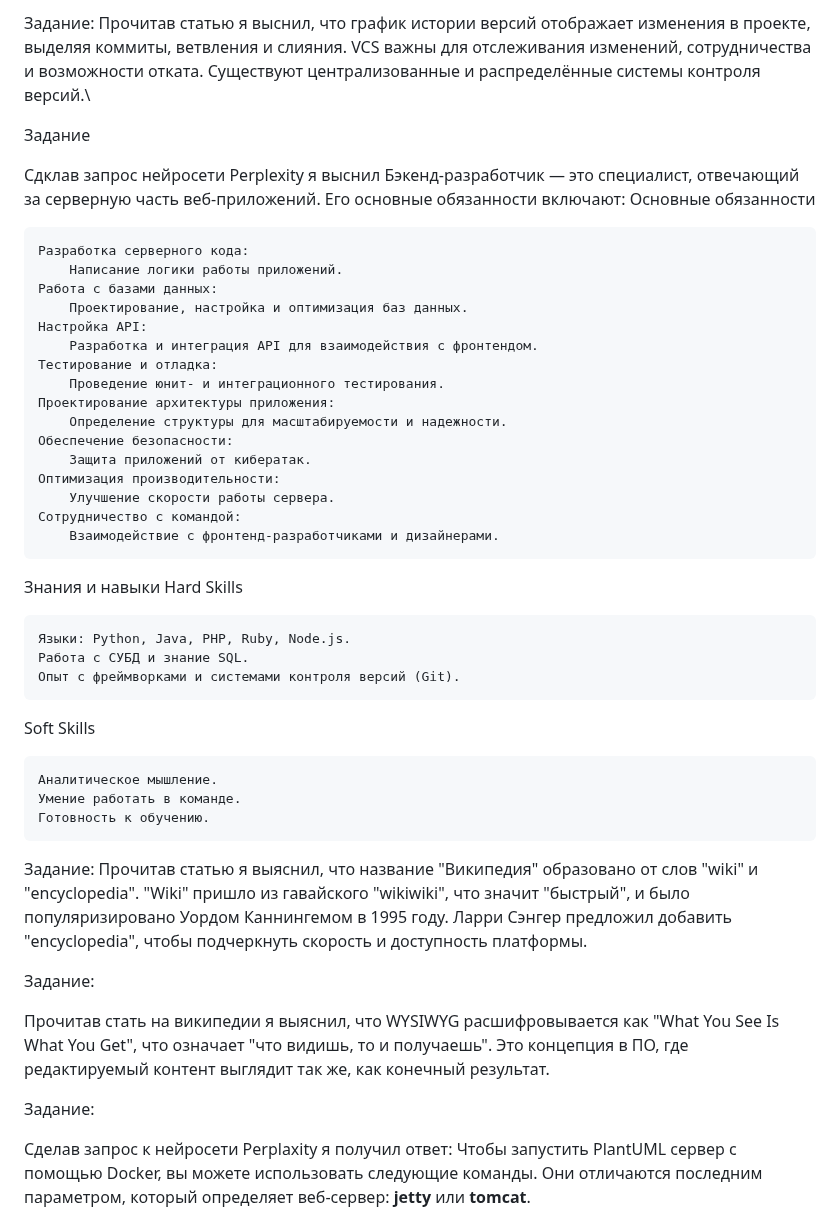
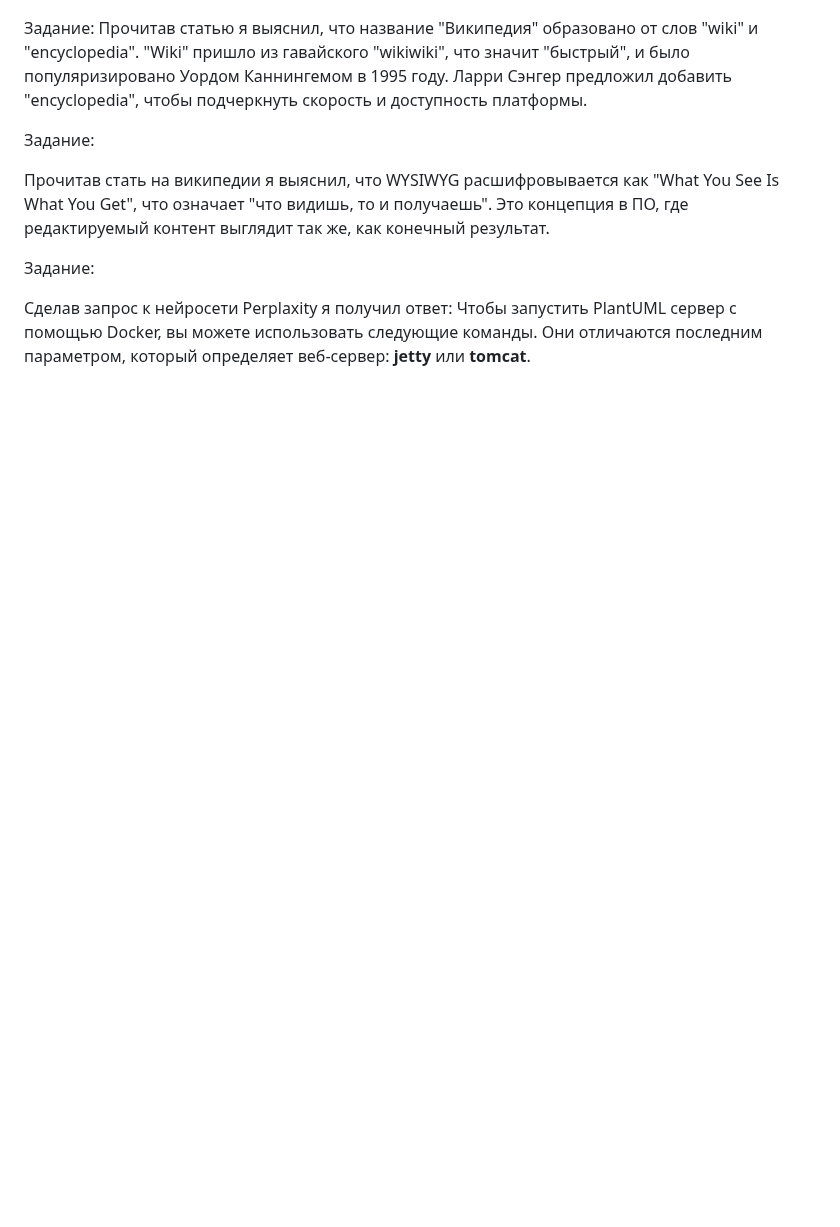
Before and after one commit to Ainyr-Akhmadishin/test_repo, a Markdown page: Отчёт Ахмадишин ИВТ-ИСУ-102Б.MD, the part around one of its changes. Rendered like a GitHub page; blank space fills up the shorter version.

```diff
--- a/Отчёт Ахмадишин ИВТ-ИСУ-102Б.MD
+++ b/Отчёт Ахмадишин ИВТ-ИСУ-102Б.MD
@@ -138,42 +147,4 @@ Mind maps — это инструмент для визуализации мыс
 
-Задание:
-Прочитав статью я выснил, что график истории версий отображает изменения в проекте, выделяя коммиты, ветвления и слияния. VCS важны для отслеживания изменений, сотрудничества и возможности отката. Существуют централизованные и распределённые системы контроля версий.\
-
-Задание
-
-Сдклав запрос нейросети Perplexity я выснил
-Бэкенд-разработчик — это специалист, отвечающий за серверную часть веб-приложений. Его основные обязанности включают:
-Основные обязанности
-
-    Разработка серверного кода:
-        Написание логики работы приложений.
-    Работа с базами данных:
-        Проектирование, настройка и оптимизация баз данных.
-    Настройка API:
-        Разработка и интеграция API для взаимодействия с фронтендом.
-    Тестирование и отладка:
-        Проведение юнит- и интеграционного тестирования.
-    Проектирование архитектуры приложения:
-        Определение структуры для масштабируемости и надежности.
-    Обеспечение безопасности:
-        Защита приложений от кибератак.
-    Оптимизация производительности:
-        Улучшение скорости работы сервера.
-    Сотрудничество с командой:
-        Взаимодействие с фронтенд-разработчиками и дизайнерами.
-
-Знания и навыки
-Hard Skills
-
-    Языки: Python, Java, PHP, Ruby, Node.js.
-    Работа с СУБД и знание SQL.
-    Опыт с фреймворками и системами контроля версий (Git).
-
-Soft Skills
-
-    Аналитическое мышление.
-    Умение работать в команде.
-    Готовность к обучению.
 Задание: Прочитав статью я выяснил, что название "Википедия" образовано от слов "wiki" и "encyclopedia". "Wiki" пришло из гавайского "wikiwiki", что значит "быстрый", и было популяризировано Уордом Каннингемом в 1995 году. Ларри Сэнгер предложил добавить "encyclopedia", чтобы подчеркнуть скорость и доступность платформы.
 
   Задание:
```
Also changed, not shown: other parts of Отчёт Ахмадишин ИВТ-ИСУ-102Б.MD (+20 -11 lines).
